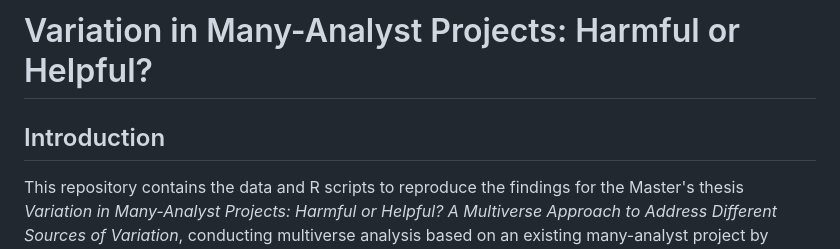
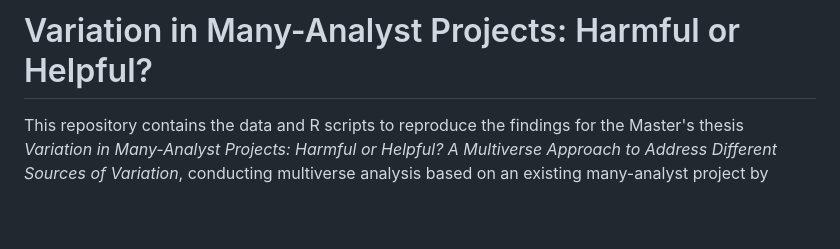
Before and after one commit to lodewijn/ManyAnalystThesis, a Markdown page: README.md, the part around one of its changes. Rendered like a GitHub page; blank space fills up the shorter version.

```diff
--- a/README.md
+++ b/README.md
@@ -1,6 +1,4 @@
 # Variation in Many-Analyst Projects: Harmful or Helpful?
-
-## Introduction
 This repository contains the data and R scripts to reproduce the findings for the Master's thesis *Variation in Many-Analyst Projects: Harmful or Helpful? A Multiverse Approach to Address Different Sources of Variation*,
 conducting multiverse analysis based on an existing many-analyst project by Kowall et al. (2025).
 
```
Also changed, not shown: other parts of README.md (+3 -3 lines).
